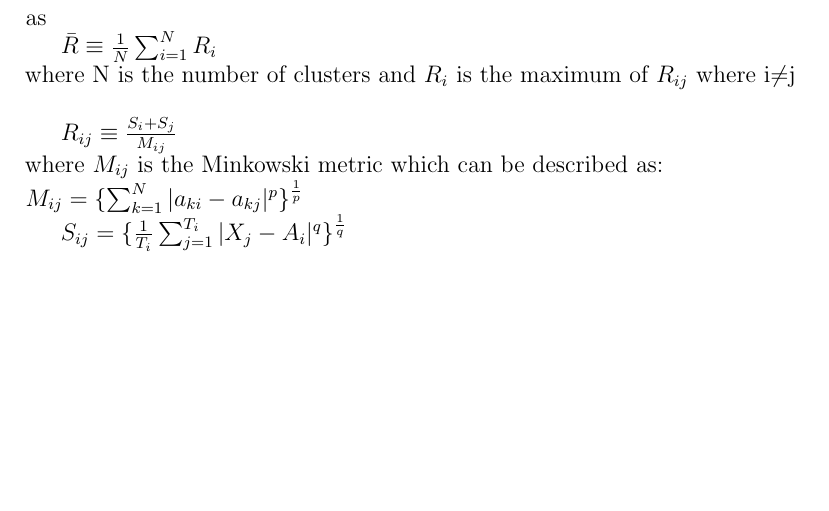
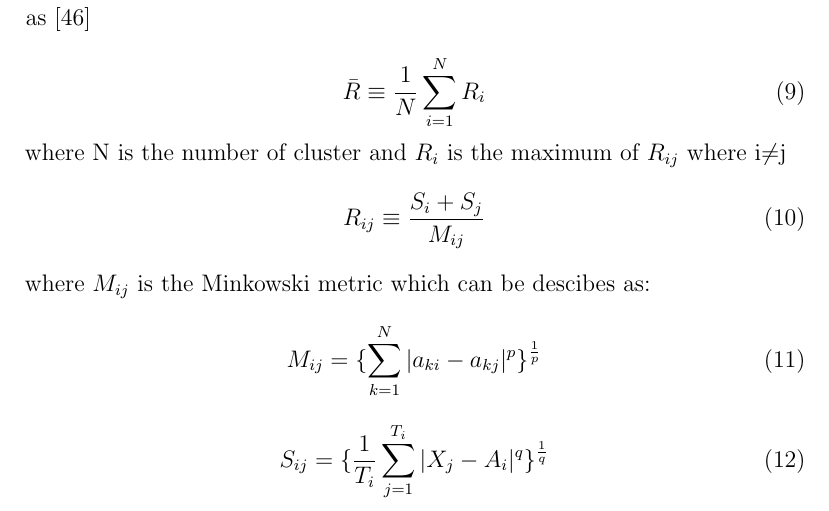
Before and after one commit to BenLucht/DS1_term_paper, a LaTeX paper (latex/paper/template.tex, which reads latex/paper/sections/05_evaluation_module.tex): part of page 33 of 80, cut so that both start at the same text, the shorter picture padded with empty space. Compiled offline with pdfLaTeX.

Commit message:
Update 05_evaluation_module.tex
change DB Index:  \begin{equation} für gleichungen

```diff
--- a/latex/paper/sections/05_evaluation_module.tex
+++ b/latex/paper/sections/05_evaluation_module.tex
@@ -58,15 +58,22 @@ Due to its construction (distance measure), this index performs well when cluste
 The Davies-Bouldin index is a metric to evaluate clustering algorithms and it was developed by David Davies and Donald Bouldin in 1979 \cite{davies1979cluster}.
 It is used to check the validity of clusters. To reach this, the Davies-Bouldin Index tries to maximize the inter-cluster distance
 and on the other side tries to minimize the intra-cluster distance.
-The Davies-Bouldin index is defined as
+The Davies-Bouldin index is defined as \cite{davies1979cluster}
 
-$ \bar{R} \equiv \frac{1}{N} \sum_{i=1}^{N} R_i  $ \\
-where N is the number of clusters and $R_i$ is the maximum of $R_{ij}$ where i$\neq$j \\
-
-$R_{ij} \equiv \frac{S_i+ S_j}{M_{ij}}$ \\
-where $M_{ij}$ is the Minkowski metric which can be described as: \\ $M_{ij} = \{ \sum_{k=1}^{N} |a_{ki} - a_{kj}  |^p    \} ^{  \frac{1}{p}}   $
-
-$S_{ij} = \{\frac{1}{T_i} \sum_{j=1}^{T_i} |X_{j} - A_{i}  |^q    \}^\frac{1}{q}$ \\
+\begin{equation}
+	\bar{R} \equiv \frac{1}{N} \sum_{i=1}^{N} R_i
+\end{equation}
+where N is the number of cluster and $R_i$ is the maximum of $R_{ij}$ where i$\neq$j
+\begin{equation}
+	R_{ij} \equiv \frac{S_i+ S_j}{M_{ij}} \\
+\end{equation}
+where $M_{ij}$ is the Minkowski metric which can be descibes as:
+\begin{equation}
+	M_{ij} = \{ \sum_{k=1}^{N} |a_{ki} - a_{kj}  |^p    \} ^{  \frac{1}{p}}
+\end{equation}
+\begin{equation}
+	S_{ij} = \{\frac{1}{T_i} \sum_{j=1}^{T_i} |X_{j} - A_{i}  |^q    \}^\frac{1}{q}
+\end{equation}
 
 If q =1 	$S_{ij}$ is the Euclidean distance between centroids.  \\
 
```
